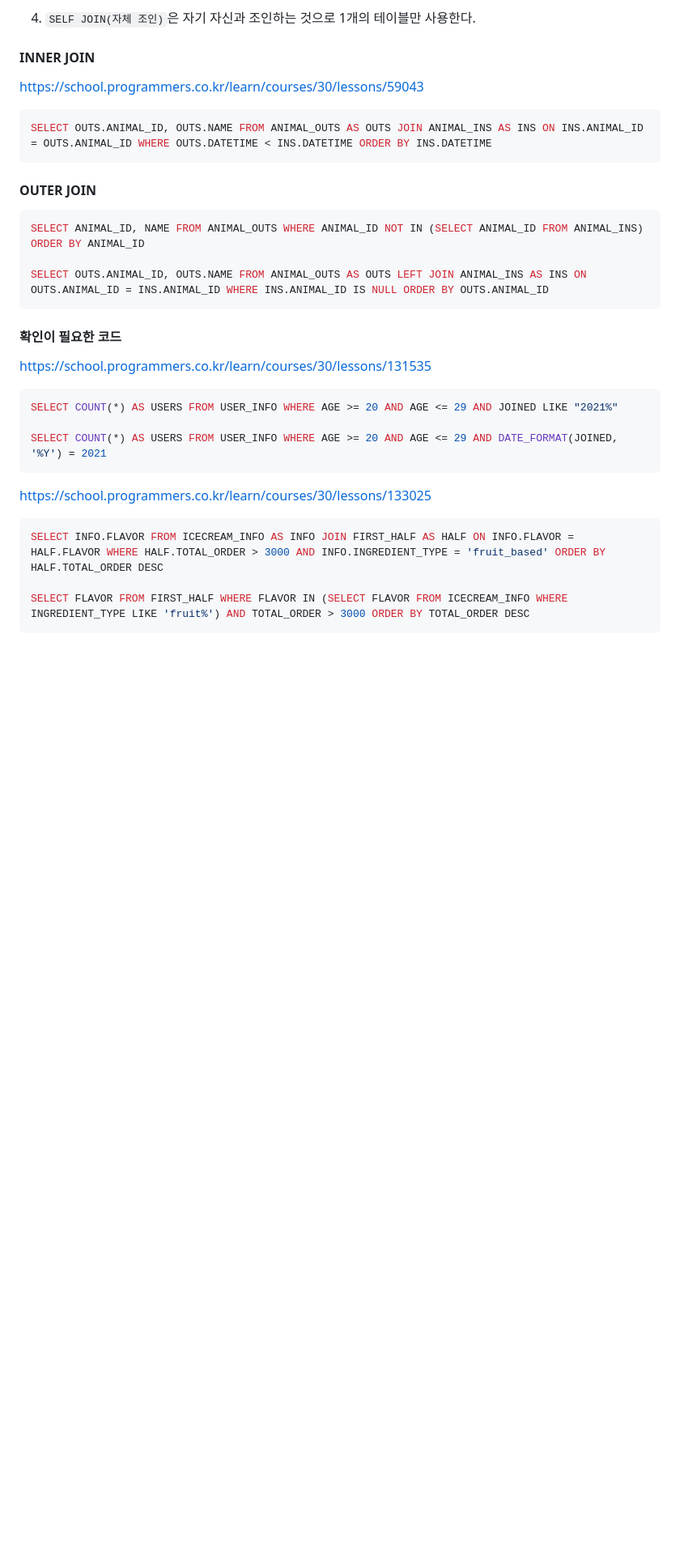
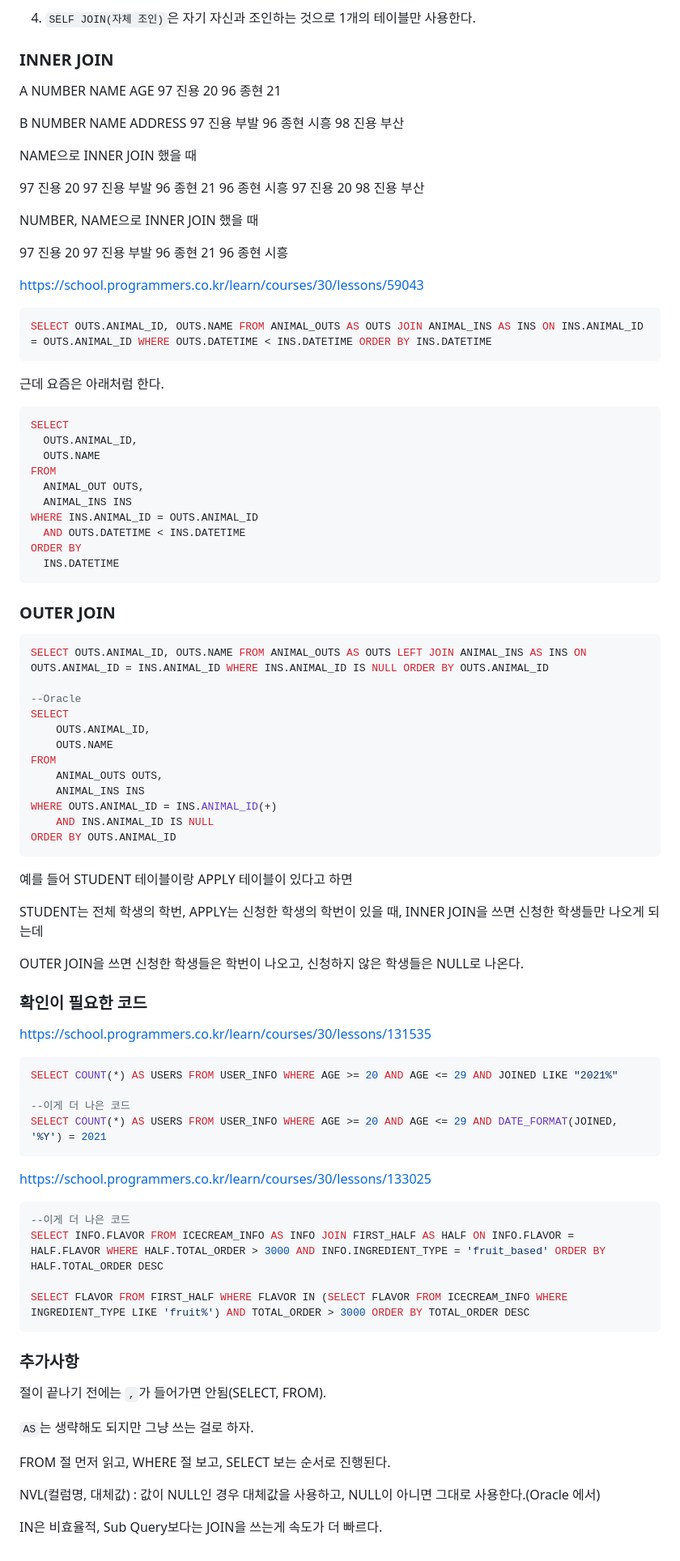
Before and after one commit to jinyoong/Frontend, a Markdown page: CS/SQL.md, the part around the change printed below. Shown: that part at 81% size. GitHub-like rendering; blank space fills up the shorter version.

Commit message:
SQL 코드 작성 팁 및 핵심 정리

````diff
--- a/CS/SQL.md
+++ b/CS/SQL.md
@@ -74,30 +74,96 @@ JOIN에는 크게 4가지 종류가 있다.
 
 4. `SELF JOIN(자체 조인)`은 자기 자신과 조인하는 것으로 1개의 테이블만 사용한다.
 
-#### INNER JOIN
+### INNER JOIN
+
+A
+NUMBER NAME AGE
+97 진용 20
+96 종현 21
+
+B
+NUMBER NAME ADDRESS
+97 진용 부발
+96 종현 시흥
+98 진용 부산
+
+NAME으로 INNER JOIN 했을 때
+
+97 진용 20 97 진용 부발
+96 종현 21 96 종현 시흥
+97 진용 20 98 진용 부산
+
+NUMBER, NAME으로 INNER JOIN 했을 때
+
+97 진용 20 97 진용 부발
+96 종현 21 96 종현 시흥
+
 https://school.programmers.co.kr/learn/courses/30/lessons/59043
 ```sql
 SELECT OUTS.ANIMAL_ID, OUTS.NAME FROM ANIMAL_OUTS AS OUTS JOIN ANIMAL_INS AS INS ON INS.ANIMAL_ID = OUTS.ANIMAL_ID WHERE OUTS.DATETIME < INS.DATETIME ORDER BY INS.DATETIME
 ```
 
-#### OUTER JOIN
+근데 요즘은 아래처럼 한다.
+
 ```sql
-SELECT ANIMAL_ID, NAME FROM ANIMAL_OUTS WHERE ANIMAL_ID NOT IN (SELECT ANIMAL_ID FROM ANIMAL_INS) ORDER BY ANIMAL_ID
-
-SELECT OUTS.ANIMAL_ID, OUTS.NAME FROM ANIMAL_OUTS AS OUTS LEFT JOIN ANIMAL_INS AS INS ON OUTS.ANIMAL_ID = INS.ANIMAL_ID WHERE INS.ANIMAL_ID IS NULL ORDER BY OUTS.ANIMAL_ID
+SELECT
+  OUTS.ANIMAL_ID,
+  OUTS.NAME
+FROM
+  ANIMAL_OUT OUTS,
+  ANIMAL_INS INS
+WHERE INS.ANIMAL_ID = OUTS.ANIMAL_ID
+  AND OUTS.DATETIME < INS.DATETIME
+ORDER BY
+  INS.DATETIME
 ```
 
-#### 확인이 필요한 코드
+### OUTER JOIN
+```sql
+SELECT OUTS.ANIMAL_ID, OUTS.NAME FROM ANIMAL_OUTS AS OUTS LEFT JOIN ANIMAL_INS AS INS ON OUTS.ANIMAL_ID = INS.ANIMAL_ID WHERE INS.ANIMAL_ID IS NULL ORDER BY OUTS.ANIMAL_ID
+
+--Oracle
+SELECT
+    OUTS.ANIMAL_ID,
+    OUTS.NAME
+FROM
+    ANIMAL_OUTS OUTS,
+    ANIMAL_INS INS
+WHERE OUTS.ANIMAL_ID = INS.ANIMAL_ID(+)
+    AND INS.ANIMAL_ID IS NULL
+ORDER BY OUTS.ANIMAL_ID
+```
+
+예를 들어 STUDENT 테이블이랑 APPLY 테이블이 있다고 하면
+
+STUDENT는 전체 학생의 학번, APPLY는 신청한 학생의 학번이 있을 때, INNER JOIN을 쓰면 신청한 학생들만 나오게 되는데
+
+OUTER JOIN을 쓰면 신청한 학생들은 학번이 나오고, 신청하지 않은 학생들은 NULL로 나온다.
+
+### 확인이 필요한 코드
 https://school.programmers.co.kr/learn/courses/30/lessons/131535
 ```sql
 SELECT COUNT(*) AS USERS FROM USER_INFO WHERE AGE >= 20 AND AGE <= 29 AND JOINED LIKE "2021%"
 
+--이게 더 나은 코드
 SELECT COUNT(*) AS USERS FROM USER_INFO WHERE AGE >= 20 AND AGE <= 29 AND DATE_FORMAT(JOINED, '%Y') = 2021
 ```
 
 https://school.programmers.co.kr/learn/courses/30/lessons/133025
 ```sql
+--이게 더 나은 코드
 SELECT INFO.FLAVOR FROM ICECREAM_INFO AS INFO JOIN FIRST_HALF AS HALF ON INFO.FLAVOR = HALF.FLAVOR WHERE HALF.TOTAL_ORDER > 3000 AND INFO.INGREDIENT_TYPE = 'fruit_based' ORDER BY HALF.TOTAL_ORDER DESC
 
 SELECT FLAVOR FROM FIRST_HALF WHERE FLAVOR IN (SELECT FLAVOR FROM ICECREAM_INFO WHERE INGREDIENT_TYPE LIKE 'fruit%') AND TOTAL_ORDER > 3000 ORDER BY TOTAL_ORDER DESC
 ```
+
+### 추가사항
+절이 끝나기 전에는 `,`가 들어가면 안됨(SELECT, FROM).
+
+`AS`는 생략해도 되지만 그냥 쓰는 걸로 하자.
+
+FROM 절 먼저 읽고, WHERE 절 보고, SELECT 보는 순서로 진행된다.
+
+NVL(컬럼명, 대체값) : 값이 NULL인 경우 대체값을 사용하고, NULL이 아니면 그대로 사용한다.(Oracle 에서)
+
+IN은 비효율적, Sub Query보다는 JOIN을 쓰는게 속도가 더 빠르다.
````
Also changed, not shown: other parts of CS/SQL.md (+4 -4 lines).
